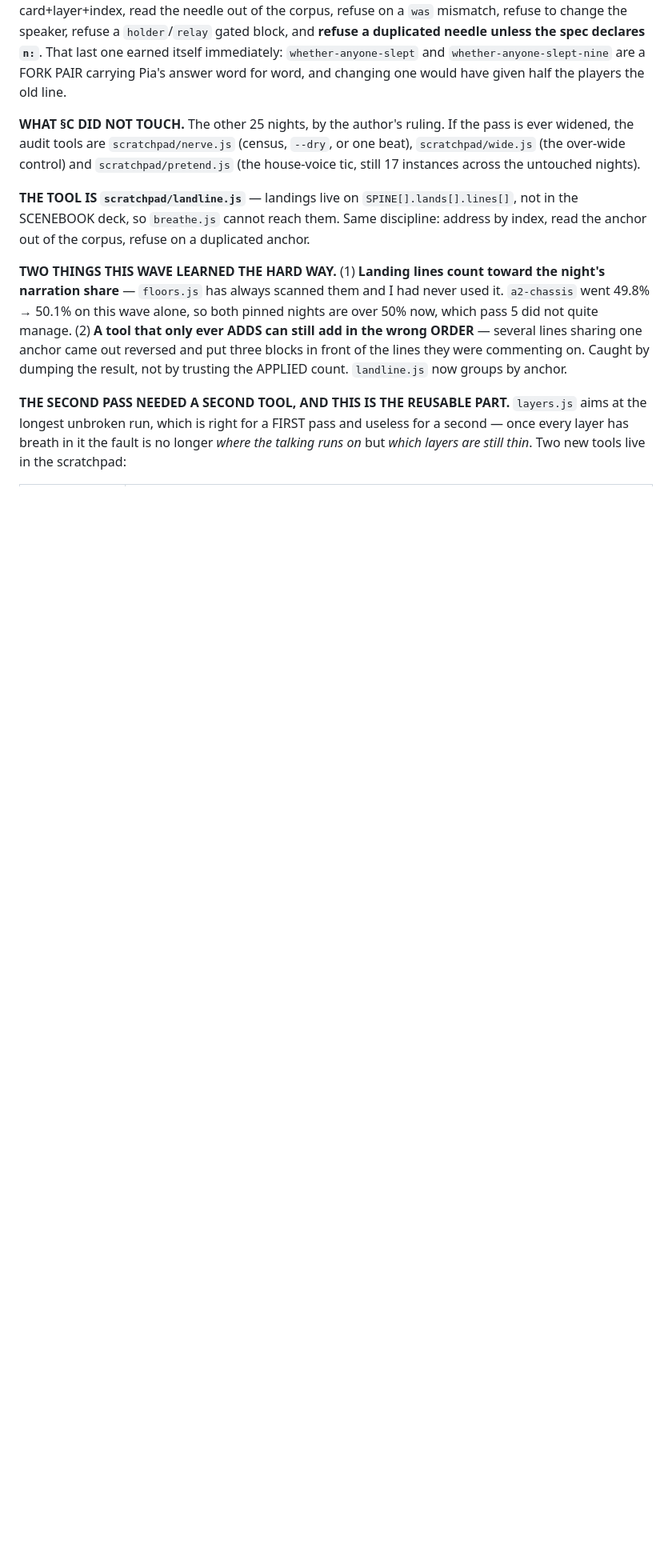
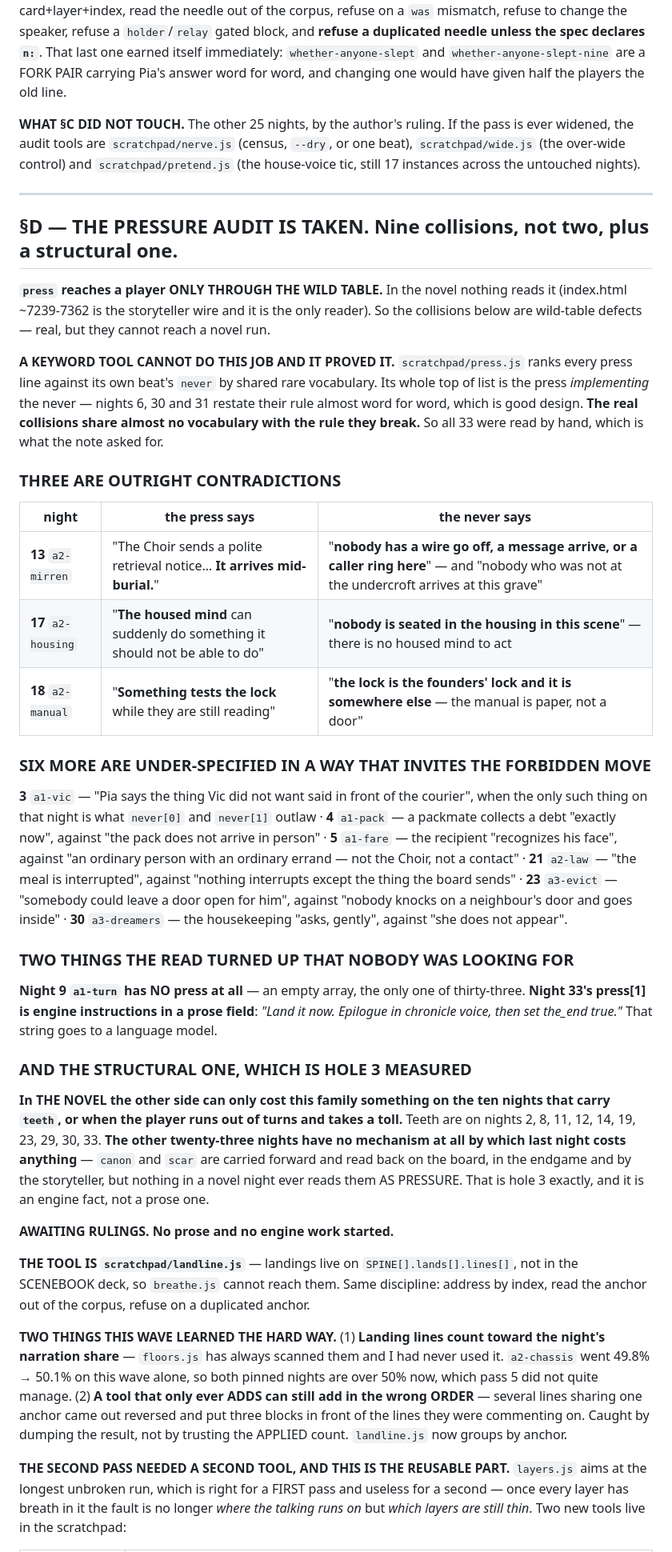
Before and after one commit to TheBoogieman/mudskippers_text_rpg, a Markdown page: HANDOVER.md, the part around the change. Shown at 80% size. Rendered like a GitHub page; blank space fills up the shorter version.

Commit message:
HANDOVER: the pressure audit — nine press/never collisions, and hole 3 measured
The note said two pressure blocks in two nights. Reading all thirty-three by
hand found three outright contradictions (13, 17, 18) and six more that are
under-specified in a way that invites the forbidden move.

A keyword tool cannot do this and proved it: press.js ranks by shared rare
vocabulary and its whole top of list is the press IMPLEMENTING the never.
The real collisions share almost no words with the rule they break.

Night 9 has no press at all. Night 33's second press line is engine
instructions in a field that goes to a language model.

And hole 3 measured: in the novel the other side can only cost this family
something on the ten nights carrying teeth, or on a toll. The other
twenty-three have no mechanism by which last night costs anything.

No prose and no engine work started.

```diff
--- a/HANDOVER.md
+++ b/HANDOVER.md
@@ -228,6 +228,56 @@ word for word, and changing one would have given half the players the old line.
 widened, the audit tools are `scratchpad/nerve.js` (census, `--dry`, or one beat),
 `scratchpad/wide.js` (the over-wide control) and `scratchpad/pretend.js` (the house-voice
 tic, still 17 instances across the untouched nights).
+
+---
+
+## §D — THE PRESSURE AUDIT IS TAKEN. Nine collisions, not two, plus a structural one.
+
+**`press` reaches a player ONLY THROUGH THE WILD TABLE.** In the novel nothing reads it
+(index.html ~7239-7362 is the storyteller wire and it is the only reader). So the collisions
+below are wild-table defects — real, but they cannot reach a novel run.
+
+**A KEYWORD TOOL CANNOT DO THIS JOB AND IT PROVED IT.** `scratchpad/press.js` ranks every
+press line against its own beat's `never` by shared rare vocabulary. Its whole top of list is
+the press *implementing* the never — nights 6, 30 and 31 restate their rule almost word for
+word, which is good design. **The real collisions share almost no vocabulary with the rule
+they break.** So all 33 were read by hand, which is what the note asked for.
+
+### THREE ARE OUTRIGHT CONTRADICTIONS
+
+| night | the press says | the never says |
+|---|---|---|
+| **13** `a2-mirren` | "The Choir sends a polite retrieval notice… **It arrives mid-burial.**" | "**nobody has a wire go off, a message arrive, or a caller ring here**" — and "nobody who was not at the undercroft arrives at this grave" |
+| **17** `a2-housing` | "**The housed mind** can suddenly do something it should not be able to do" | "**nobody is seated in the housing in this scene**" — there is no housed mind to act |
+| **18** `a2-manual` | "**Something tests the lock** while they are still reading" | "**the lock is the founders' lock and it is somewhere else** — the manual is paper, not a door" |
+
+### SIX MORE ARE UNDER-SPECIFIED IN A WAY THAT INVITES THE FORBIDDEN MOVE
+
+**3** `a1-vic` — "Pia says the thing Vic did not want said in front of the courier", when the
+only such thing on that night is what `never[0]` and `never[1]` outlaw · **4** `a1-pack` — a
+packmate collects a debt "exactly now", against "the pack does not arrive in person" · **5**
+`a1-fare` — the recipient "recognizes his face", against "an ordinary person with an ordinary
+errand — not the Choir, not a contact" · **21** `a2-law` — "the meal is interrupted", against
+"nothing interrupts except the thing the board sends" · **23** `a3-evict` — "somebody could
+leave a door open for him", against "nobody knocks on a neighbour's door and goes inside" ·
+**30** `a3-dreamers` — the housekeeping "asks, gently", against "she does not appear".
+
+### TWO THINGS THE READ TURNED UP THAT NOBODY WAS LOOKING FOR
+
+**Night 9 `a1-turn` has NO press at all** — an empty array, the only one of thirty-three.
+**Night 33's press[1] is engine instructions in a prose field**: *"Land it now. Epilogue in
+chronicle voice, then set the_end true."* That string goes to a language model.
+
+### AND THE STRUCTURAL ONE, WHICH IS HOLE 3 MEASURED
+
+**In THE NOVEL the other side can only cost this family something on the ten nights that
+carry `teeth`, or when the player runs out of turns and takes a toll.** Teeth are on nights
+2, 8, 11, 12, 14, 19, 23, 29, 30, 33. **The other twenty-three nights have no mechanism at
+all by which last night costs anything** — `canon` and `scar` are carried forward and read
+back on the board, in the endgame and by the storyteller, but nothing in a novel night ever
+reads them AS PRESSURE. That is hole 3 exactly, and it is an engine fact, not a prose one.
+
+**AWAITING RULINGS. No prose and no engine work started.**
 
 **THE TOOL IS `scratchpad/landline.js`** — landings live on `SPINE[].lands[].lines[]`, not in
 the SCENEBOOK deck, so `breathe.js` cannot reach them. Same discipline: address by index,
```
